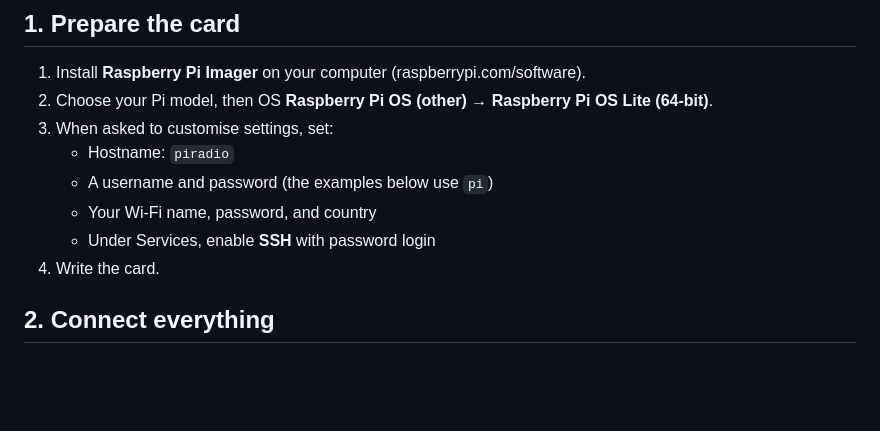
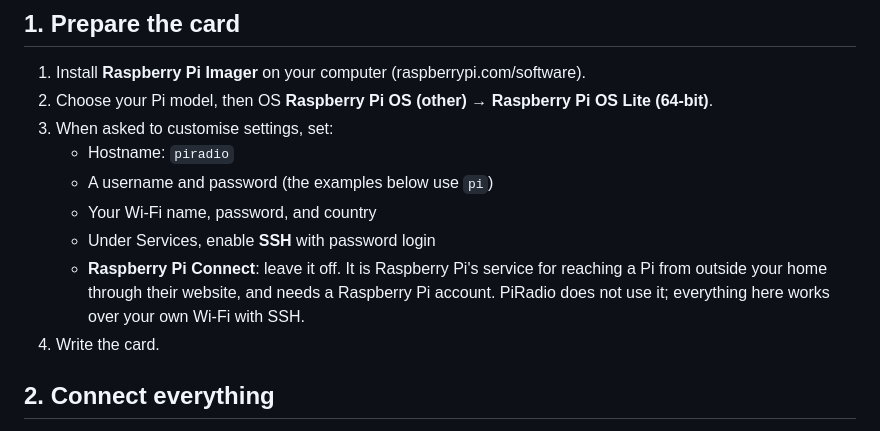
Before and after one commit to madooroy/PiRadioAux, a Markdown page: README.md, the part around the change. Drawn GitHub-style; blank space fills up the shorter version.

Commit message:
README: what to choose for Raspberry Pi Connect in the Imager
Co-Authored-By: Claude Opus 5.5 <noreply@anthropic.com>
Claude-Session: https://claude.ai/code/session_01MruPmDZCCnwEob41cxDRt2

```diff
--- a/README.md
+++ b/README.md
@@ -58,6 +58,7 @@ On a Pi with no headphone jack and no USB adapter, the installer stops with "No
    - A username and password (the examples below use `pi`)
    - Your Wi-Fi name, password, and country
    - Under Services, enable **SSH** with password login
+   - **Raspberry Pi Connect**: leave it off. It is Raspberry Pi's service for reaching a Pi from outside your home through their website, and needs a Raspberry Pi account. PiRadio does not use it; everything here works over your own Wi-Fi with SSH.
 4. Write the card.
 
 ## 2. Connect everything
```
